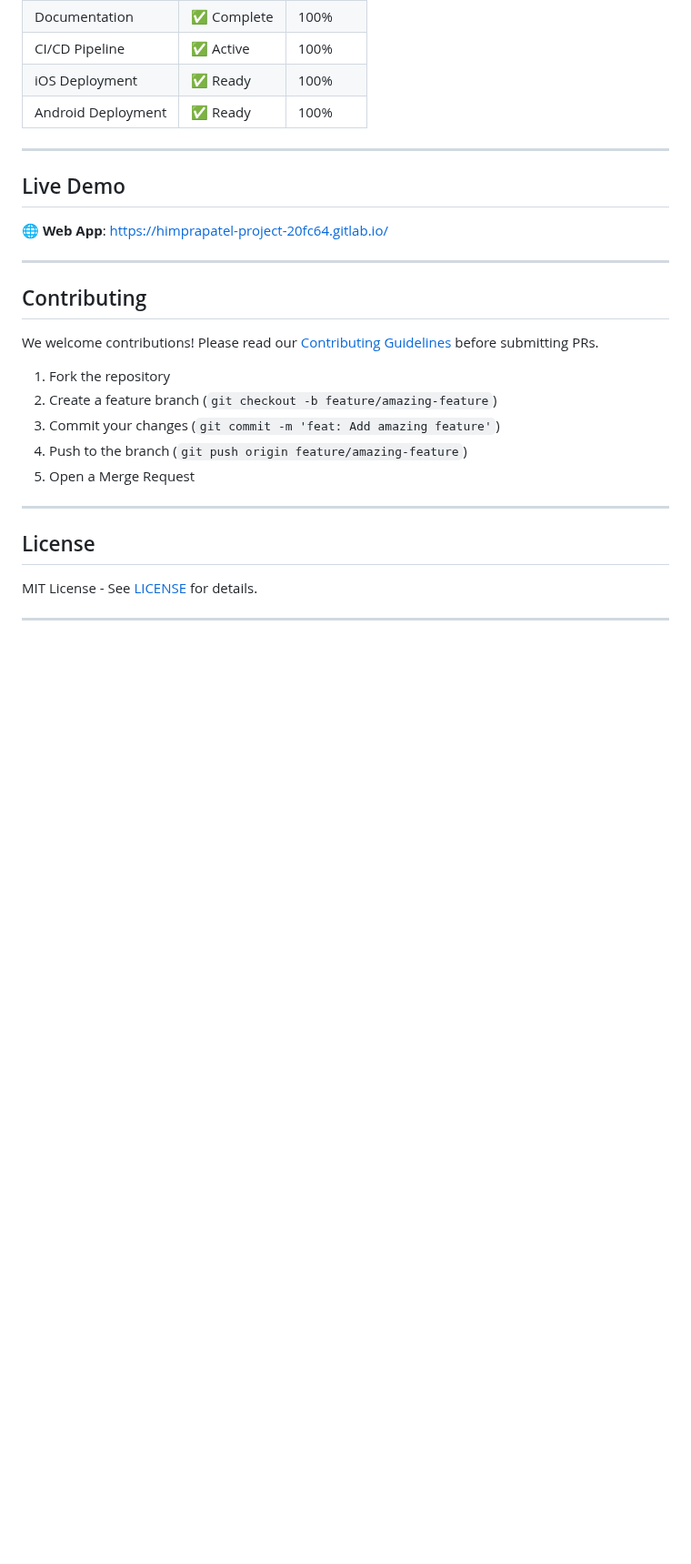
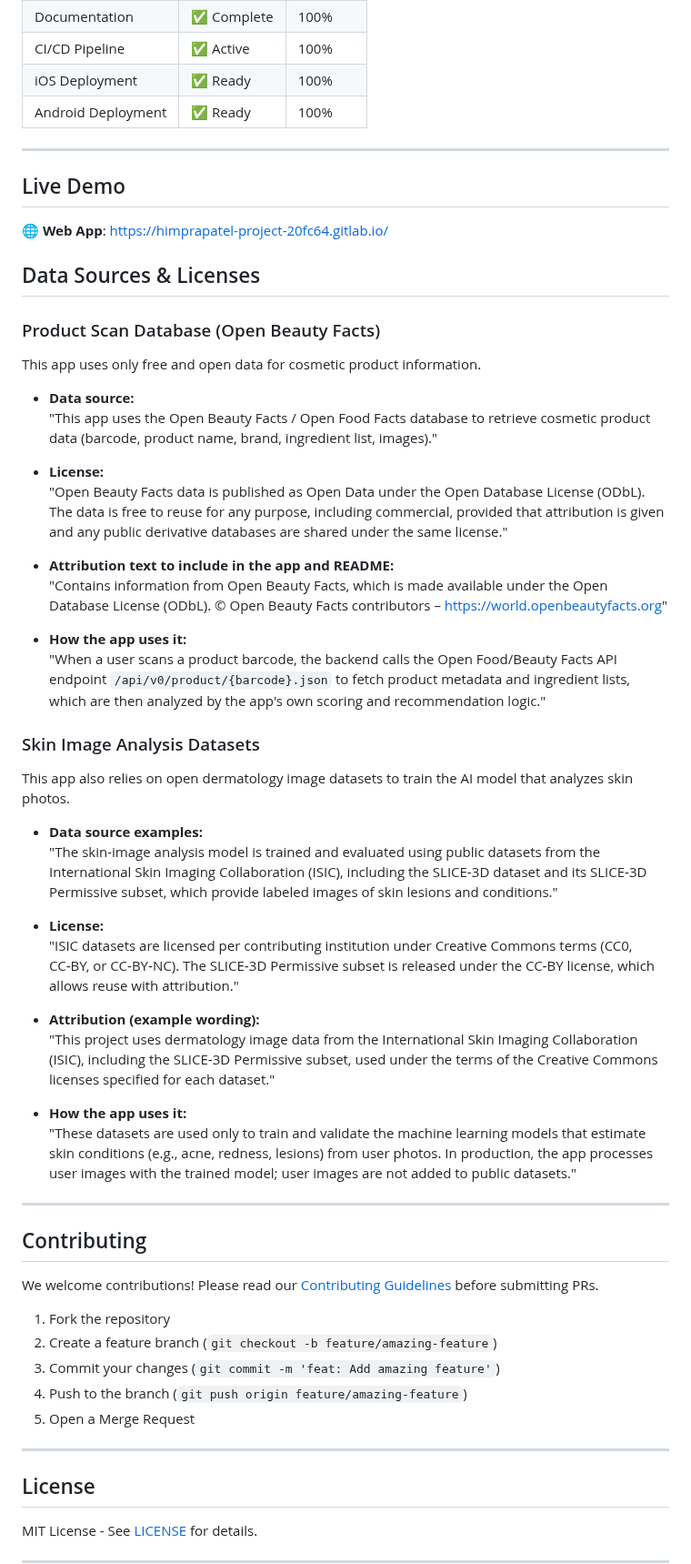
Before and after one commit to himprapatel-rgb/skincare-ai-app, a Markdown page: README.md, the part around the change. Shown at 91% size. GitHub-like rendering; blank space fills up the shorter version.

Commit message:
docs: Add Data Sources & Licenses section with Open Beauty Facts and ISIC datasets

```diff
--- a/README.md
+++ b/README.md
@@ -227,6 +227,40 @@ Comprehensive documentation is available in the `/docs` directory:
 
 🌐 **Web App**: [https://himprapatel-project-20fc64.gitlab.io/](https://himprapatel-project-20fc64.gitlab.io/)
 
+## Data Sources & Licenses
+
+### Product Scan Database (Open Beauty Facts)
+
+This app uses only free and open data for cosmetic product information.
+
+- **Data source:**
+  "This app uses the Open Beauty Facts / Open Food Facts database to retrieve cosmetic product data (barcode, product name, brand, ingredient list, images)."
+
+- **License:**
+  "Open Beauty Facts data is published as Open Data under the Open Database License (ODbL). The data is free to reuse for any purpose, including commercial, provided that attribution is given and any public derivative databases are shared under the same license."
+
+- **Attribution text to include in the app and README:**
+  "Contains information from Open Beauty Facts, which is made available under the Open Database License (ODbL). © Open Beauty Facts contributors – https://world.openbeautyfacts.org"
+
+- **How the app uses it:**
+  "When a user scans a product barcode, the backend calls the Open Food/Beauty Facts API endpoint `/api/v0/product/{barcode}.json` to fetch product metadata and ingredient lists, which are then analyzed by the app's own scoring and recommendation logic."
+
+### Skin Image Analysis Datasets
+
+This app also relies on open dermatology image datasets to train the AI model that analyzes skin photos.
+
+- **Data source examples:**
+  "The skin-image analysis model is trained and evaluated using public datasets from the International Skin Imaging Collaboration (ISIC), including the SLICE‑3D dataset and its SLICE‑3D Permissive subset, which provide labeled images of skin lesions and conditions."
+
+- **License:**
+  "ISIC datasets are licensed per contributing institution under Creative Commons terms (CC0, CC‑BY, or CC‑BY‑NC). The SLICE‑3D Permissive subset is released under the CC‑BY license, which allows reuse with attribution."
+
+- **Attribution (example wording):**
+  "This project uses dermatology image data from the International Skin Imaging Collaboration (ISIC), including the SLICE‑3D Permissive subset, used under the terms of the Creative Commons licenses specified for each dataset."
+
+- **How the app uses it:**
+  "These datasets are used only to train and validate the machine learning models that estimate skin conditions (e.g., acne, redness, lesions) from user photos. In production, the app processes user images with the trained model; user images are not added to public datasets."
+
 ---
 
 ## Contributing
```
